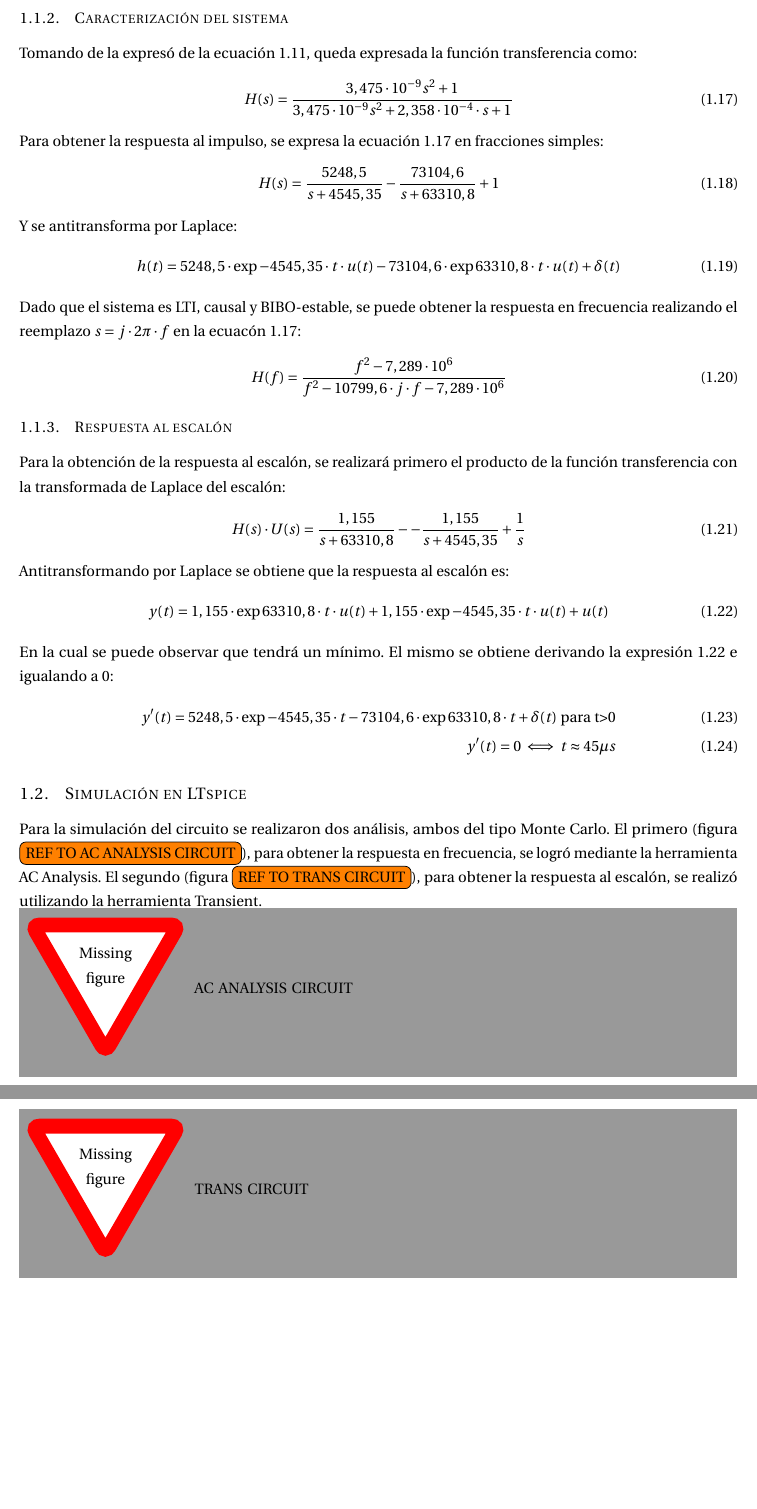
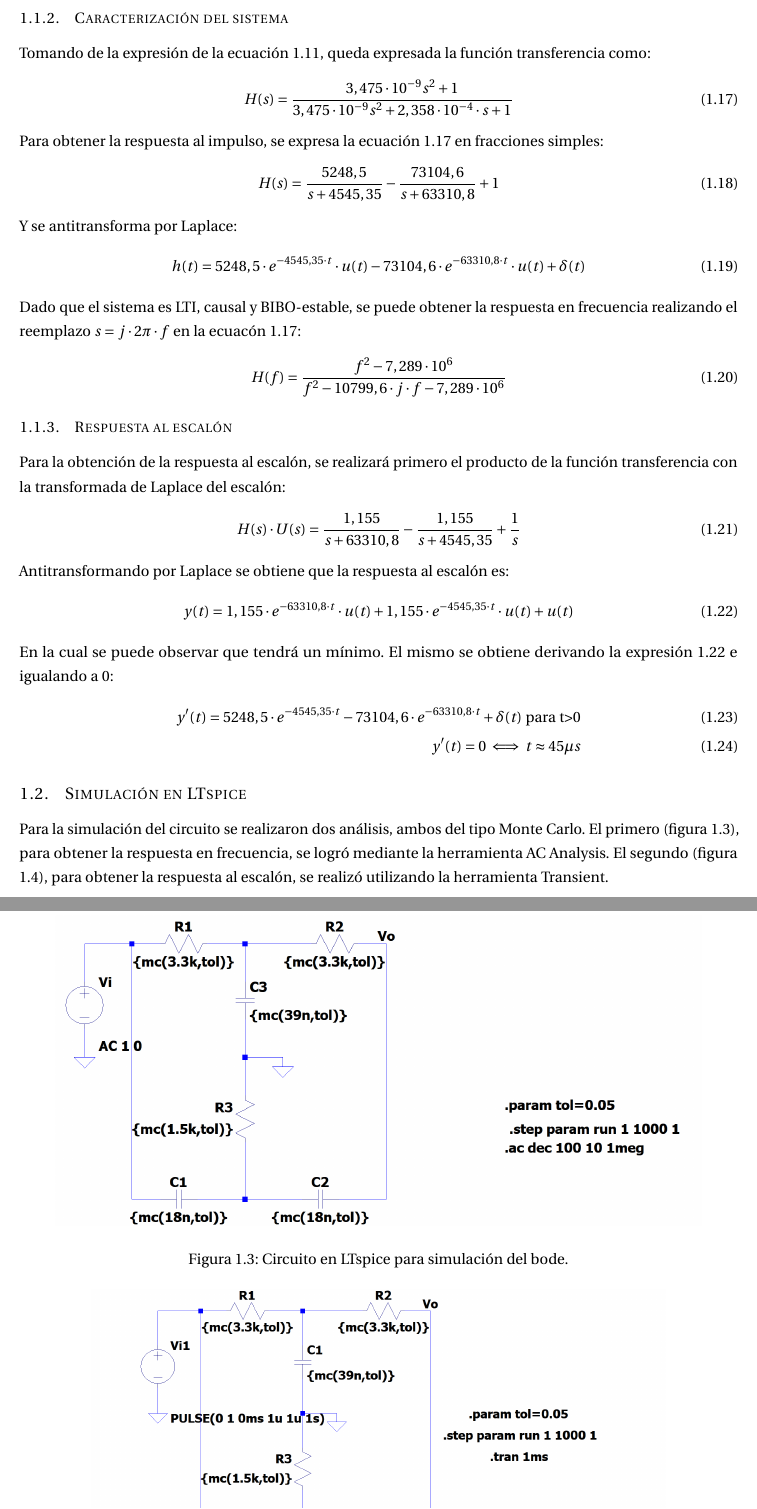
Before and after one commit to grupo-tc-volcan/TP1Informe, a LaTeX document (Informe.tex, which reads EJ1/EJ1.tex): two parts of pages 4 and 5 of 6 before the commit and two parts of pages 4 and 5 of 7 after it, joined at a grey line, cut so that both start at the same text, the shorter picture padded with empty space. Compiled offline with pdfLaTeX.

Commit message:
pasando cambios

```diff
--- a/EJ1/EJ1.tex
+++ b/EJ1/EJ1.tex
@@ -81,7 +81,7 @@ Por lo tanto, se admite el error.
 
 
 \subsubsection{Caracterizaci\'on del sistema}
-Tomando de la expres\'o de la ecuaci\'on \ref{eqn: Notch transfer function}, queda expresada la funci\'on transferencia como:
+Tomando de la expresi\'on de la ecuaci\'on \ref{eqn: Notch transfer function}, queda expresada la funci\'on transferencia como:
 \begin{equation}
     \label{eqn: Theoretical transfer function with numbers}
     H(s) = \frac{3,475 \cdot 10^{-9} s^2 + 1}{3,475 \cdot 10^{-9} s^2 + 2,358 \cdot 10^{-4} \cdot s + 1}
@@ -95,7 +95,7 @@ Para obtener la respuesta al impulso, se expresa la ecuaci\'on \ref{eqn: Theoret
 Y se antitransforma por Laplace:
 \begin{equation}
     \label{eqn: Theoretical impulse response}
-    h(t) = 5248,5 \cdot \exp{-4545,35 \cdot t} \cdot u(t) - 73104,6 \cdot \exp{63310,8 \cdot t} \cdot u(t) + \delta(t)
+    h(t) = 5248,5 \cdot e^{-4545,35 \cdot t} \cdot u(t) - 73104,6 \cdot e^{-63310,8 \cdot t} \cdot u(t) + \delta(t)
 \end{equation}
 
 Dado que el sistema es LTI, causal y BIBO-estable, se puede obtener la respuesta en frecuencia realizando el reemplazo $s = j \cdot 2\pi \cdot f$ en la ecuac\'on \ref{eqn: Theoretical transfer function with numbers}:
@@ -109,18 +109,18 @@ Dado que el sistema es LTI, causal y BIBO-estable, se puede obtener la respuesta
 \subsubsection{Respuesta al escal\'on}
 Para la obtenci\'on de la respuesta al escal\'on, se realizar\'a primero el producto de la funci\'on transferencia con la transformada de Laplace del escal\'on:
 \begin{equation}
-    H(s) \cdot U(s) = \frac{1,155}{s+63310,8} -  - \frac{1,155}{s+4545,35} + \frac{1}{s}
+    H(s) \cdot U(s) = \frac{1,155}{s+63310,8} - \frac{1,155}{s+4545,35} + \frac{1}{s}
 \end{equation}
 
 Antitransformando por Laplace se obtiene que la respuesta al escal\'on es:
 \begin{equation}
     \label{eqn: Theoretical response to Heaviside}
-    y(t) = 1,155 \cdot \exp{63310,8 \cdot t} \cdot u(t) + 1,155 \cdot \exp{-4545,35 \cdot t} \cdot u(t) + u(t)
+    y(t) = 1,155 \cdot e^{-63310,8 \cdot t} \cdot u(t) + 1,155 \cdot e^{-4545,35 \cdot t} \cdot u(t) + u(t)
 \end{equation}
 
 En la cual se puede observar que tendr\'a un m\'inimo. El mismo se obtiene derivando la expresi\'on \ref{eqn: Theoretical response to Heaviside} e igualando a 0:
 \begin{align}
-    y'(t) = 5248,5 \cdot \exp{-4545,35 \cdot t} - 73104,6 \cdot \exp{63310,8 \cdot t} + \delta(t)\textrm{      para t>0} \\
+    y'(t) = 5248,5 \cdot e^{-4545,35 \cdot t} - 73104,6 \cdot e^{-63310,8 \cdot t} + \delta(t)\textrm{      para t>0} \\
     y'(t) = 0 \iff t \approx 45 \mu s
 \end{align}
 
@@ -128,8 +128,16 @@ En la cual se puede observar que tendr\'a un m\'inimo. El mismo se obtiene deriv
 
 \subsection{Simulaci\'on en LTspice}
 Para la simulaci\'on del circuito se realizaron dos an\'alisis, ambos del tipo Monte Carlo.
-El primero (figura \todo[inline]{REF TO AC ANALYSIS CIRCUIT}), para obtener la respuesta en frecuencia, se logr\'o mediante la herramienta AC Analysis.
-El segundo (figura \todo[inline]{REF TO TRANS CIRCUIT}), para obtener la respuesta al escal\'on, se realiz\'o utilizando la herramienta Transient.
+El primero (figura \ref{fig: LTspice Bode}), para obtener la respuesta en frecuencia, se logr\'o mediante la herramienta AC Analysis.
+El segundo (figura \ref{fig: LTspice Escalon}), para obtener la respuesta al escal\'on, se realiz\'o utilizando la herramienta Transient.
 
-\missingfigure{AC ANALYSIS CIRCUIT}
-\missingfigure{TRANS CIRCUIT}
+\begin{figure}[h!]
+    \begin{minipage}{\textwidth}
+        \centering
+        \includegraphics[width=0.9\textwidth]{EJ1/Bode LTspice.png}
+        \caption{Circuito en LTspice para simulaci\'on del bode.}
+         \label{fig: LTspice Bode}
+    \end{minipage}\hfill
+\end{figure}
+\begin{figure}[h!]
+    \begin{minipage}{\textwidth}
@@ -136,3 +147,8 @@ El segundo (figura \todo[inline]{REF TO TRANS CIRCUIT}), para obtener la respues
+         \label{fig: LTspice Escalon}
+    \end{minipage}\hfill
+\end{figure}
+
+\newpage
 
 
 
```
Also changed, not shown: EJ1/Bode LTspice.png (added), EJ1/Bode_Amp_EJ1.png (added), EJ1/Resp_al_escalon_EJ1.png (added), EJ1/Respuesta al escalon LTspice.png (added), Informe.pdf, EJ1/EJ1.tex (5 more changed lines), 2 other files.
